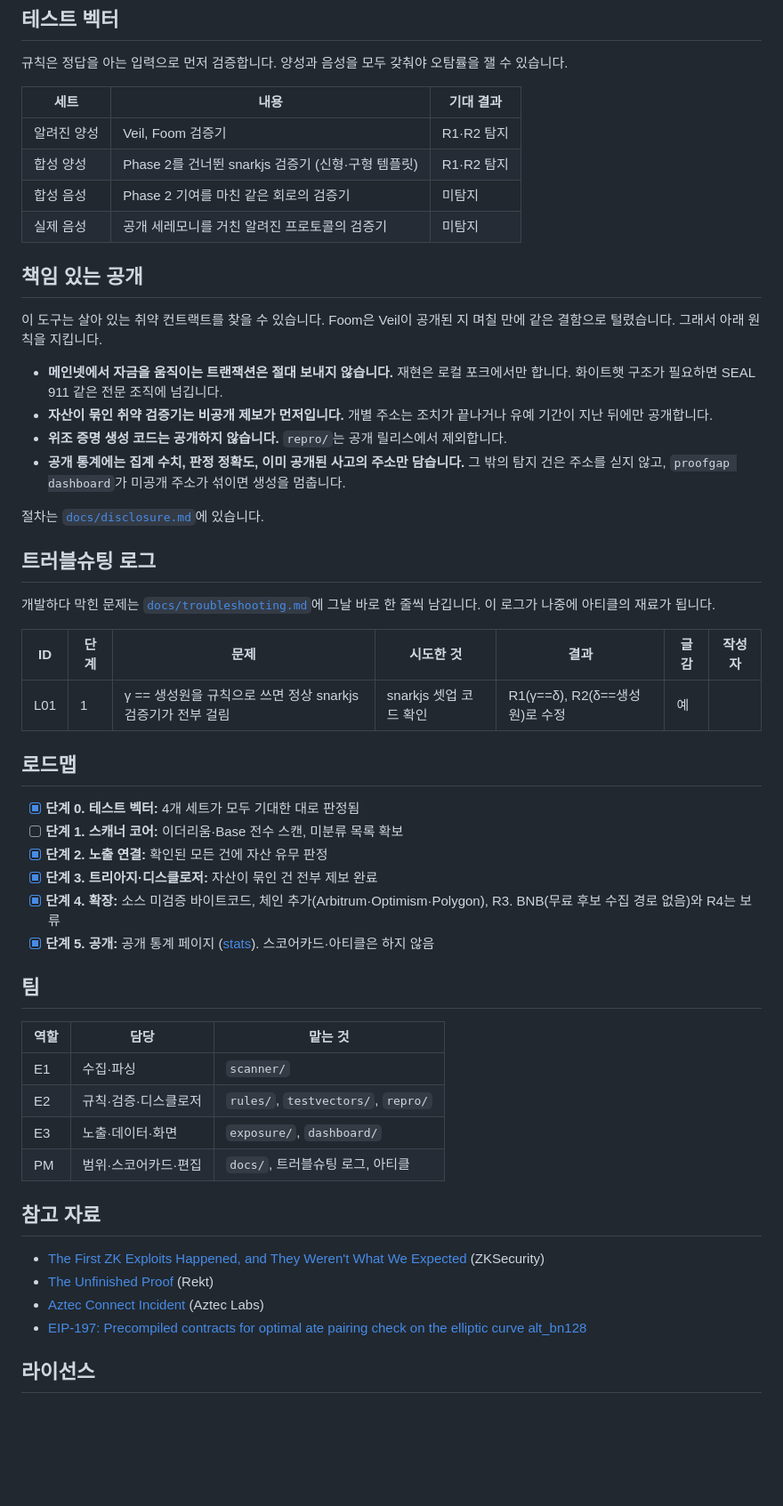
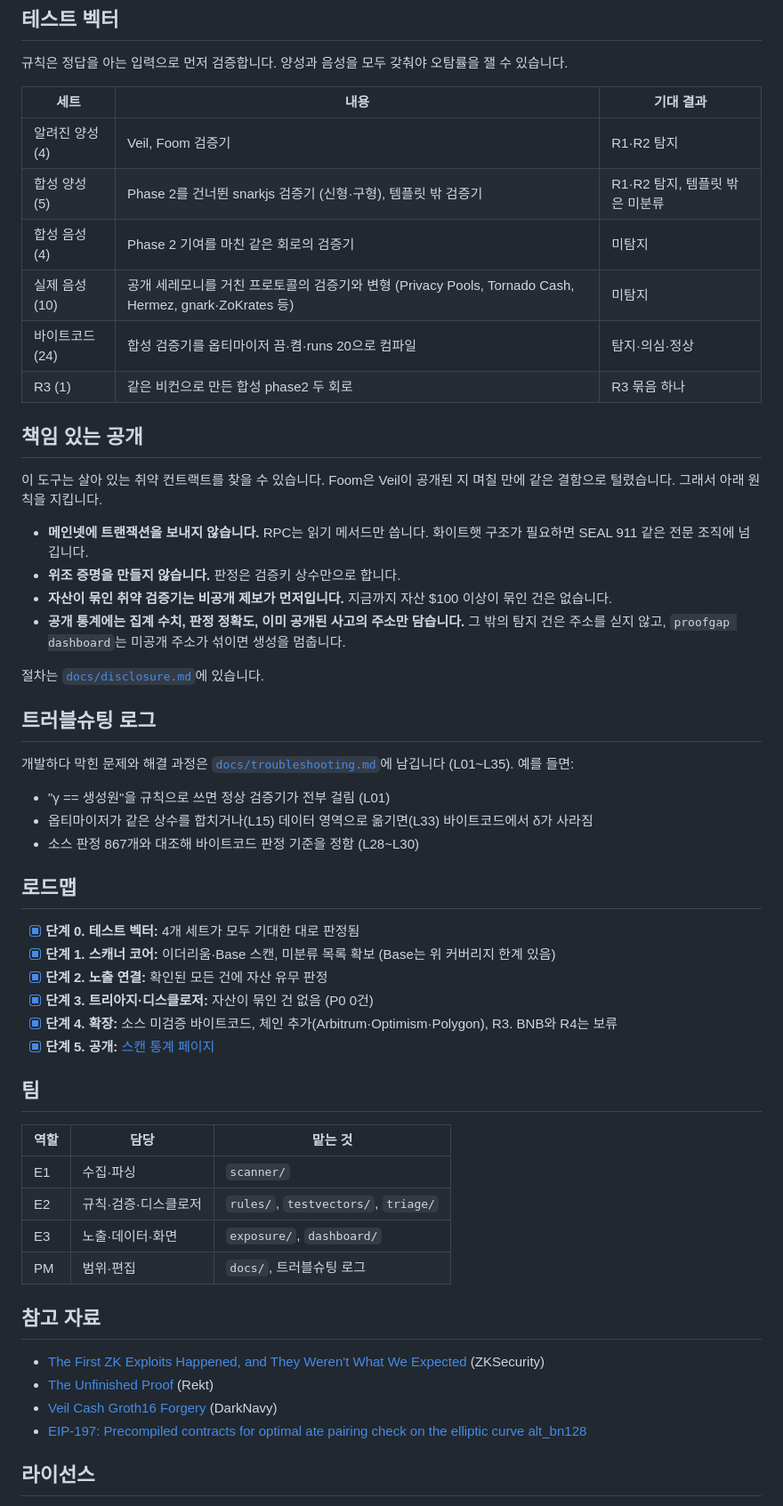
Before and after one commit to 0xSHKWON/proofgap, a Markdown page: README.md, the part around one of its changes. Shown at 89% size. Drawn GitHub-style; blank space fills up the shorter version.

```diff
--- a/README.md
+++ b/README.md
@@ -135,53 +141,55 @@ proofgap triage draft --chain base --address 0x...
 
 | 세트 | 내용 | 기대 결과 |
 | --- | --- | --- |
-| 알려진 양성 | Veil, Foom 검증기 | R1·R2 탐지 |
-| 합성 양성 | Phase 2를 건너뛴 snarkjs 검증기 (신형·구형 템플릿) | R1·R2 탐지 |
-| 합성 음성 | Phase 2 기여를 마친 같은 회로의 검증기 | 미탐지 |
-| 실제 음성 | 공개 세레모니를 거친 알려진 프로토콜의 검증기 | 미탐지 |
+| 알려진 양성 (4) | Veil, Foom 검증기 | R1·R2 탐지 |
+| 합성 양성 (5) | Phase 2를 건너뛴 snarkjs 검증기 (신형·구형), 템플릿 밖 검증기 | R1·R2 탐지, 템플릿 밖은 미분류 |
+| 합성 음성 (4) | Phase 2 기여를 마친 같은 회로의 검증기 | 미탐지 |
+| 실제 음성 (10) | 공개 세레모니를 거친 프로토콜의 검증기와 변형 (Privacy Pools, Tornado Cash, Hermez, gnark·ZoKrates 등) | 미탐지 |
+| 바이트코드 (24) | 합성 검증기를 옵티마이저 끔·켬·runs 20으로 컴파일 | 탐지·의심·정상 |
+| R3 (1) | 같은 비컨으로 만든 합성 phase2 두 회로 | R3 묶음 하나 |
 
 ## 책임 있는 공개
 
 이 도구는 살아 있는 취약 컨트랙트를 찾을 수 있습니다. Foom은 Veil이 공개된 지 며칠 만에 같은 결함으로 털렸습니다. 그래서 아래 원칙을 지킵니다.
 
-- **메인넷에서 자금을 움직이는 트랜잭션은 절대 보내지 않습니다.** 재현은 로컬 포크에서만 합니다. 화이트햇 구조가 필요하면 SEAL 911 같은 전문 조직에 넘깁니다.
-- **자산이 묶인 취약 검증기는 비공개 제보가 먼저입니다.** 개별 주소는 조치가 끝나거나 유예 기간이 지난 뒤에만 공개합니다.
-- **위조 증명 생성 코드는 공개하지 않습니다.** `repro/`는 공개 릴리스에서 제외합니다.
-- **공개 통계에는 집계 수치, 판정 정확도, 이미 공개된 사고의 주소만 담습니다.** 그 밖의 탐지 건은 주소를 싣지 않고, `proofgap dashboard`가 미공개 주소가 섞이면 생성을 멈춥니다.
+- **메인넷에 트랜잭션을 보내지 않습니다.** RPC는 읽기 메서드만 씁니다. 화이트햇 구조가 필요하면 SEAL 911 같은 전문 조직에 넘깁니다.
+- **위조 증명을 만들지 않습니다.** 판정은 검증키 상수만으로 합니다.
+- **자산이 묶인 취약 검증기는 비공개 제보가 먼저입니다.** 지금까지 자산 $100 이상이 묶인 건은 없습니다.
+- **공개 통계에는 집계 수치, 판정 정확도, 이미 공개된 사고의 주소만 담습니다.** 그 밖의 탐지 건은 주소를 싣지 않고, `proofgap dashboard`는 미공개 주소가 섞이면 생성을 멈춥니다.
 
 절차는 [`docs/disclosure.md`](docs/disclosure.md)에 있습니다.
 
 ## 트러블슈팅 로그
 
-개발하다 막힌 문제는 [`docs/troubleshooting.md`](docs/troubleshooting.md)에 그날 바로 한 줄씩 남깁니다. 이 로그가 나중에 아티클의 재료가 됩니다.
+개발하다 막힌 문제와 해결 과정은 [`docs/troubleshooting.md`](docs/troubleshooting.md)에 남깁니다 (L01~L35). 예를 들면:
 
-| ID | 단계 | 문제 | 시도한 것 | 결과 | 글감 | 작성자 |
-| --- | --- | --- | --- | --- | --- | --- |
-| L01 | 1 | γ == 생성원을 규칙으로 쓰면 정상 snarkjs 검증기가 전부 걸림 | snarkjs 셋업 코드 확인 | R1(γ==δ), R2(δ==생성원)로 수정 | 예 | |
+- "γ == 생성원"을 규칙으로 쓰면 정상 검증기가 전부 걸림 (L01)
+- 옵티마이저가 같은 상수를 합치거나(L15) 데이터 영역으로 옮기면(L33) 바이트코드에서 δ가 사라짐
+- 소스 판정 867개와 대조해 바이트코드 판정 기준을 정함 (L28~L30)
 
 ## 로드맵
 
 - [x] **단계 0. 테스트 벡터:** 4개 세트가 모두 기대한 대로 판정됨
-- [ ] **단계 1. 스캐너 코어:** 이더리움·Base 전수 스캔, 미분류 목록 확보
+- [x] **단계 1. 스캐너 코어:** 이더리움·Base 스캔, 미분류 목록 확보 (Base는 위 커버리지 한계 있음)
 - [x] **단계 2. 노출 연결:** 확인된 모든 건에 자산 유무 판정
-- [x] **단계 3. 트리아지·디스클로저:** 자산이 묶인 건 전부 제보 완료
-- [x] **단계 4. 확장:** 소스 미검증 바이트코드, 체인 추가(Arbitrum·Optimism·Polygon), R3. BNB(무료 후보 수집 경로 없음)와 R4는 보류
-- [x] **단계 5. 공개:** 공개 통계 페이지 ([stats](https://0xshkwon.github.io/proofgap/stats/)). 스코어카드·아티클은 하지 않음
+- [x] **단계 3. 트리아지·디스클로저:** 자산이 묶인 건 없음 (P0 0건)
+- [x] **단계 4. 확장:** 소스 미검증 바이트코드, 체인 추가(Arbitrum·Optimism·Polygon), R3. BNB와 R4는 보류
+- [x] **단계 5. 공개:** [스캔 통계 페이지](https://0xshkwon.github.io/proofgap/stats/)
 
 ## 팀
 
 | 역할 | 담당 | 맡는 것 |
 | --- | --- | --- |
 | E1 | 수집·파싱 | `scanner/` |
-| E2 | 규칙·검증·디스클로저 | `rules/`, `testvectors/`, `repro/` |
+| E2 | 규칙·검증·디스클로저 | `rules/`, `testvectors/`, `triage/` |
 | E3 | 노출·데이터·화면 | `exposure/`, `dashboard/` |
-| PM | 범위·스코어카드·편집 | `docs/`, 트러블슈팅 로그, 아티클 |
+| PM | 범위·편집 | `docs/`, 트러블슈팅 로그 |
 
 ## 참고 자료
 
 - [The First ZK Exploits Happened, and They Weren't What We Expected](https://blog.zksecurity.xyz/posts/groth16-setup-exploit/) (ZKSecurity)
 - [The Unfinished Proof](https://rekt.news/the-unfinished-proof) (Rekt)
-- [Aztec Connect Incident](https://aztec-labs.com/blog/aztec-connect-incident) (Aztec Labs)
+- [Veil Cash Groth16 Forgery](https://www.darknavy.org/web3/exploits/veil-cash-groth16-forgery/) (DarkNavy)
 - [EIP-197: Precompiled contracts for optimal ate pairing check on the elliptic curve alt_bn128](https://eips.ethereum.org/EIPS/eip-197)
 
 ## 라이선스
```
Also changed, not shown: other parts of README.md (+98 -92 lines).
